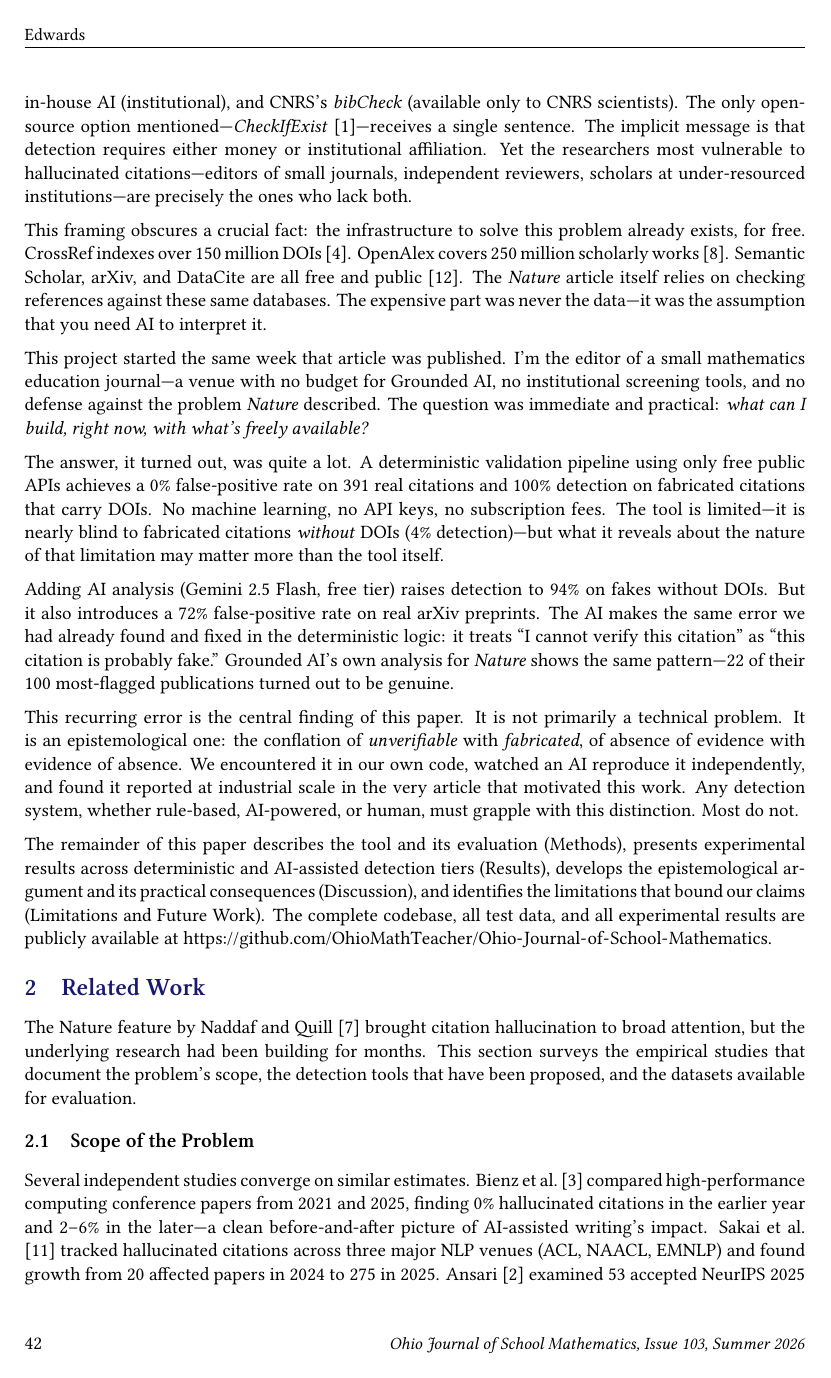
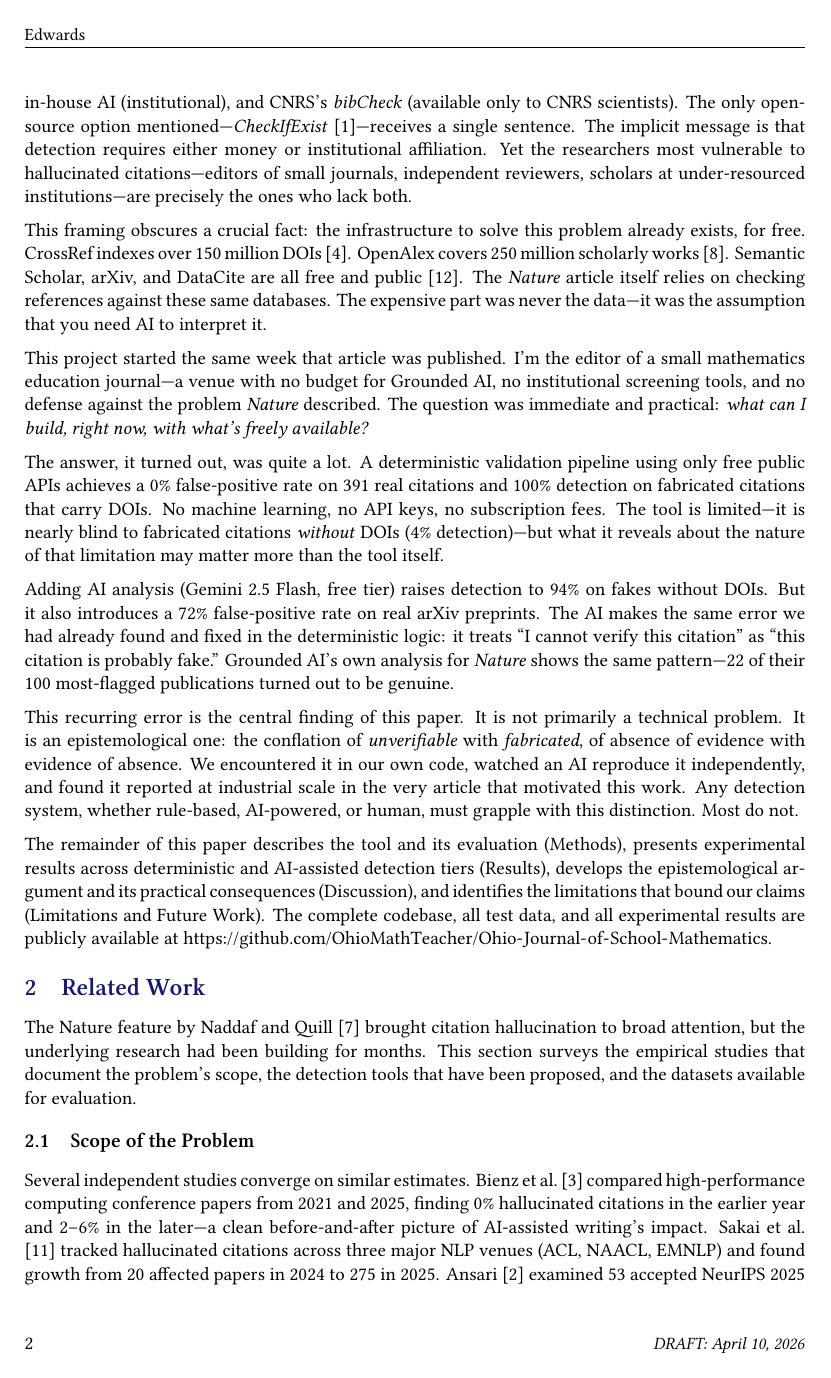
Before and after one commit to OhioMathTeacher/Ohio-Journal-of-School-Mathematics, a LaTeX paper (paper/paper.tex): page 2 of 18. Compiled offline with XeLaTeX.

Commit message:
Updates from Overleaf

```diff
--- a/paper/paper.tex
+++ b/paper/paper.tex
@@ -142,7 +142,7 @@
 \fancyhead[LE]{\small\formattedauthors}
 \fancyhead[RO]{\small\shorttitle}
 \fancyfoot[LE,RO]{\thepage}
-\fancyfoot[LO,RE]{\small \textit{Ohio Journal of School Mathematics, Issue 103, Summer 2026}}
+\fancyfoot[LO,RE]{\small \textit{DRAFT: April 10, 2026}}
 \renewcommand{\headrulewidth}{0.4pt}
 \renewcommand{\footrulewidth}{0pt}
 \setlength{\headheight}{14pt}
```
Also changed, not shown: paper/paper.tex (2 more changed lines).
